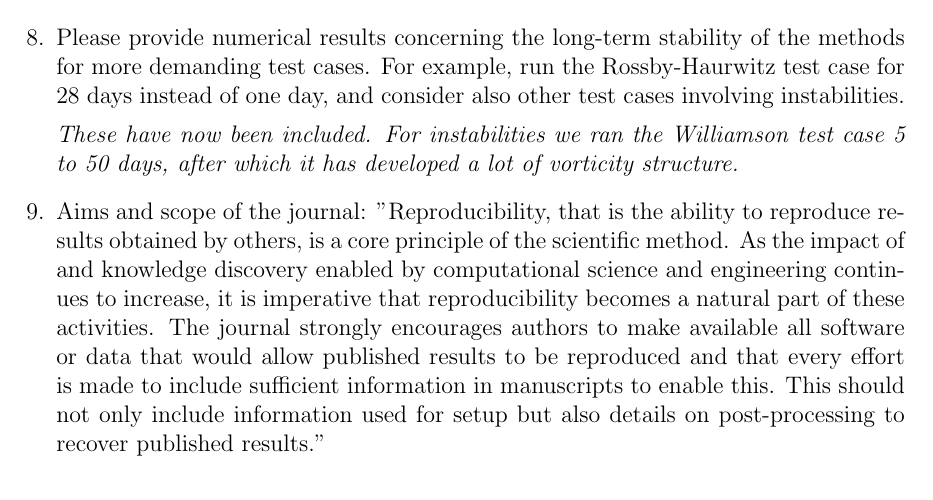
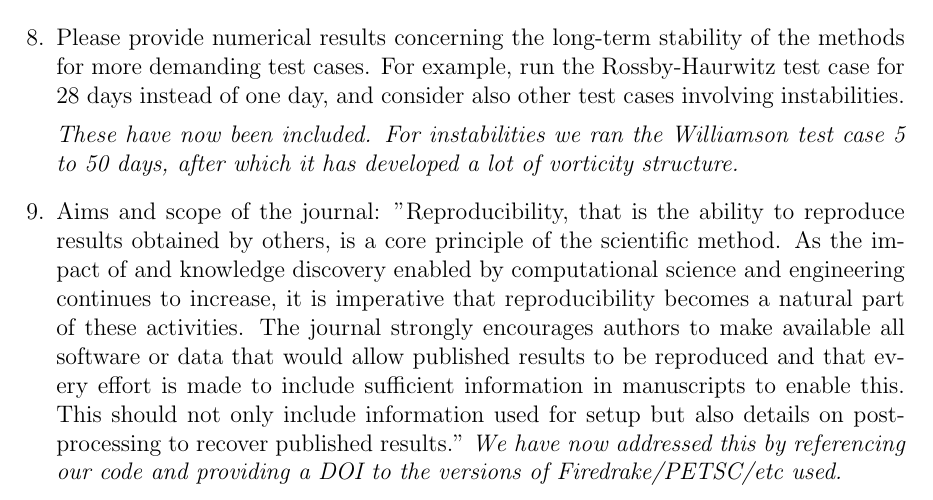
Before and after one commit to werner-bauer/article_irksome_for_gfd, a LaTeX document (REVIEW/Response_to_reviewers.tex): part of page 4 of 4, cut so that both start at the same text. Compiled offline with pdfLaTeX.

Commit message:
comment about Zenodo

```diff
--- a/REVIEW/Response_to_reviewers.tex
+++ b/REVIEW/Response_to_reviewers.tex
@@ -262,6 +262,8 @@ Williamson test case 5 to 50 days, after which it has developed a lot of
 vorticity structure.}
 
 \item  Aims and scope of the journal: "Reproducibility, that is the ability to reproduce results obtained by others, is a core principle of the scientific method. As the impact of and knowledge discovery enabled by computational science and engineering continues to increase, it is imperative that reproducibility becomes a natural part of these activities. The journal strongly encourages authors to make available all software or data that would allow published results to be reproduced and that every effort is made to include sufficient information in manuscripts to enable this. This should not only include information used for setup but also details on post-processing to recover published results."
+  \emph{We have now addressed this by referencing our code and providing a DOI
+  to the versions of Firedrake/PETSC/etc used.}
 \end{enumerate}
 
 
```
